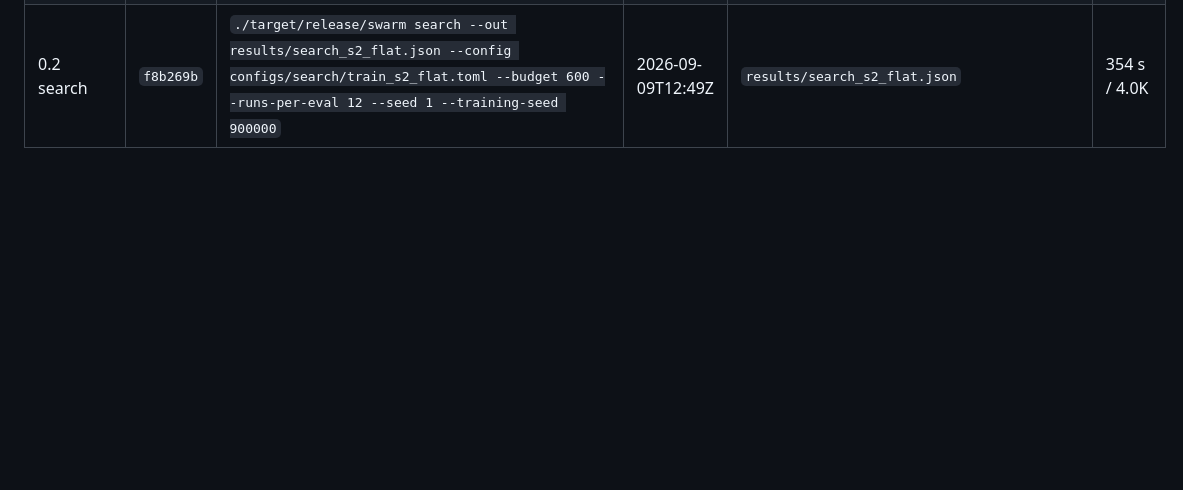
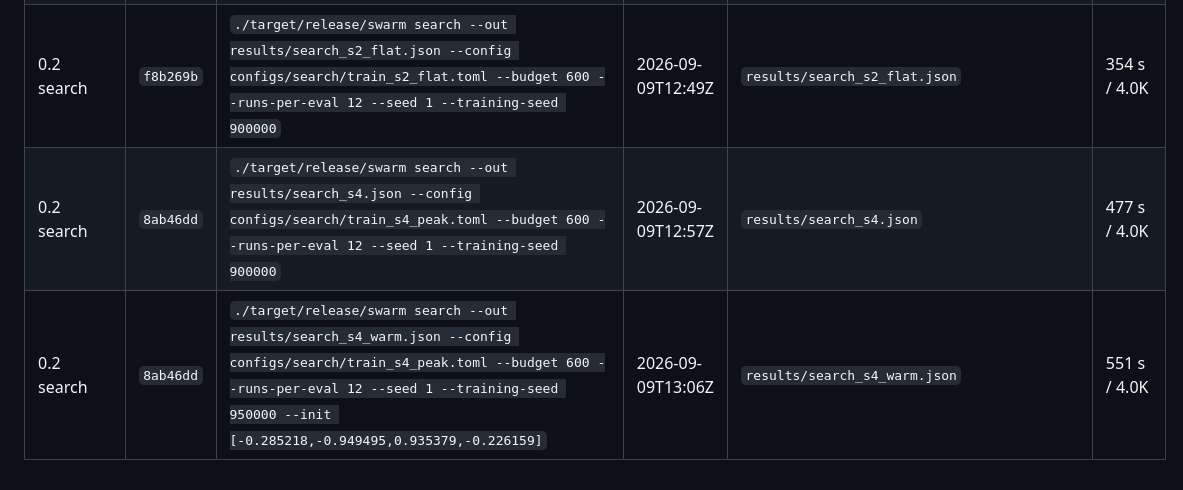
Before and after one commit to DirenDenizYildirim/Minimal, a Markdown page: docs/run-log.md, the part around the change. Rendered like a GitHub page; blank space fills up the shorter version.

Commit message:
Phase 0: run-log rows through the pursuer sweeps and the single searches
Co-Authored-By: Claude Opus 5 <noreply@anthropic.com>
Claude-Session: https://claude.ai/code/session_01FoTsLTfC7svv5XAb9PA9aa

```diff
--- a/docs/run-log.md
+++ b/docs/run-log.md
@@ -70,3 +70,5 @@ core-second (800 trials of `terrain_warm_s4` in 33.6 s wall / 132.5 core-s).
 | 0.2 pursuer | `f8b269b` | `./target/release/swarm sweep --config configs/sweeps/pursuer_pareto.toml --out results/pursuer_pareto.jsonl` | 2026-09-09T12:37Z | `results/pursuer_pareto.jsonl` | 11 s / 2.8M |
 | 0.2 search | `f8b269b` | `./target/release/swarm search --out results/search_s2.json --config configs/search/train_s2_peak.toml --budget 600 --runs-per-eval 12 --seed 1 --training-seed 900000` | 2026-09-09T12:43Z | `results/search_s2.json` | 325 s / 4.0K |
 | 0.2 search | `f8b269b` | `./target/release/swarm search --out results/search_s2_flat.json --config configs/search/train_s2_flat.toml --budget 600 --runs-per-eval 12 --seed 1 --training-seed 900000` | 2026-09-09T12:49Z | `results/search_s2_flat.json` | 354 s / 4.0K |
+| 0.2 search | `8ab46dd` | `./target/release/swarm search --out results/search_s4.json --config configs/search/train_s4_peak.toml --budget 600 --runs-per-eval 12 --seed 1 --training-seed 900000` | 2026-09-09T12:57Z | `results/search_s4.json` | 477 s / 4.0K |
+| 0.2 search | `8ab46dd` | `./target/release/swarm search --out results/search_s4_warm.json --config configs/search/train_s4_peak.toml --budget 600 --runs-per-eval 12 --seed 1 --training-seed 950000 --init [-0.285218,-0.949495,0.935379,-0.226159]` | 2026-09-09T13:06Z | `results/search_s4_warm.json` | 551 s / 4.0K |
```
